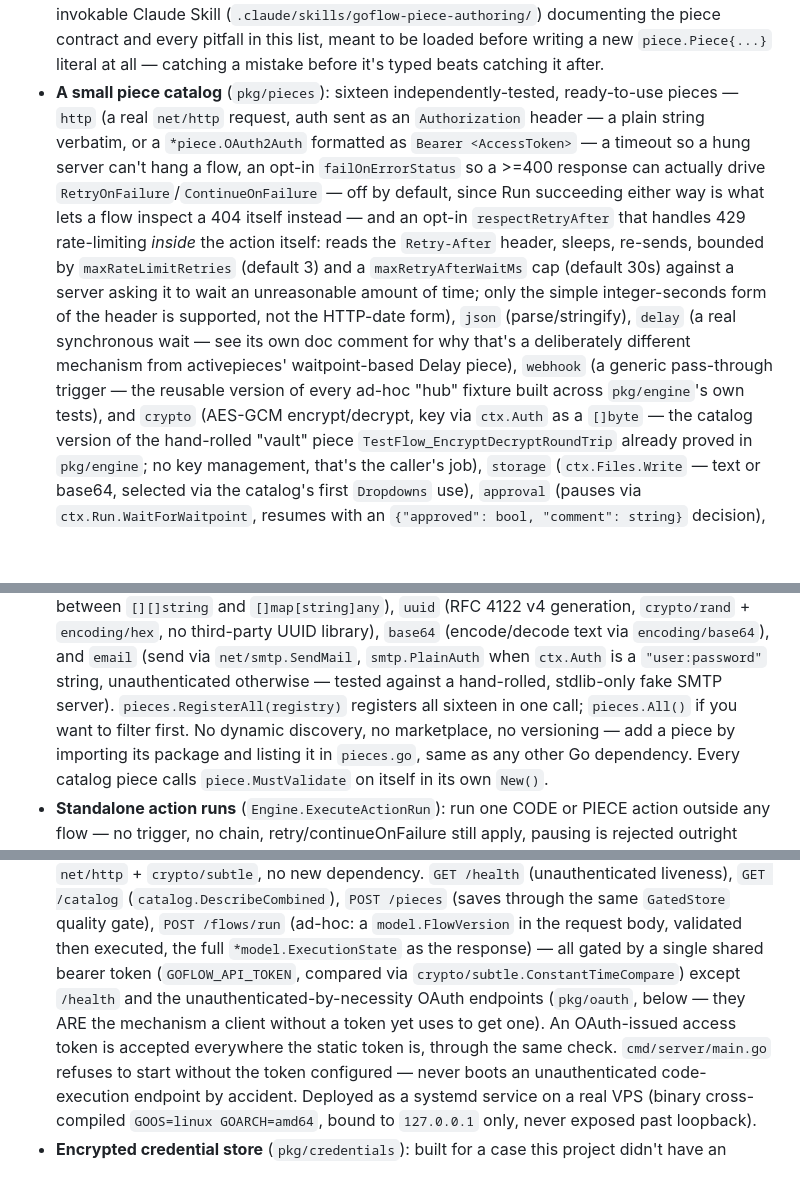
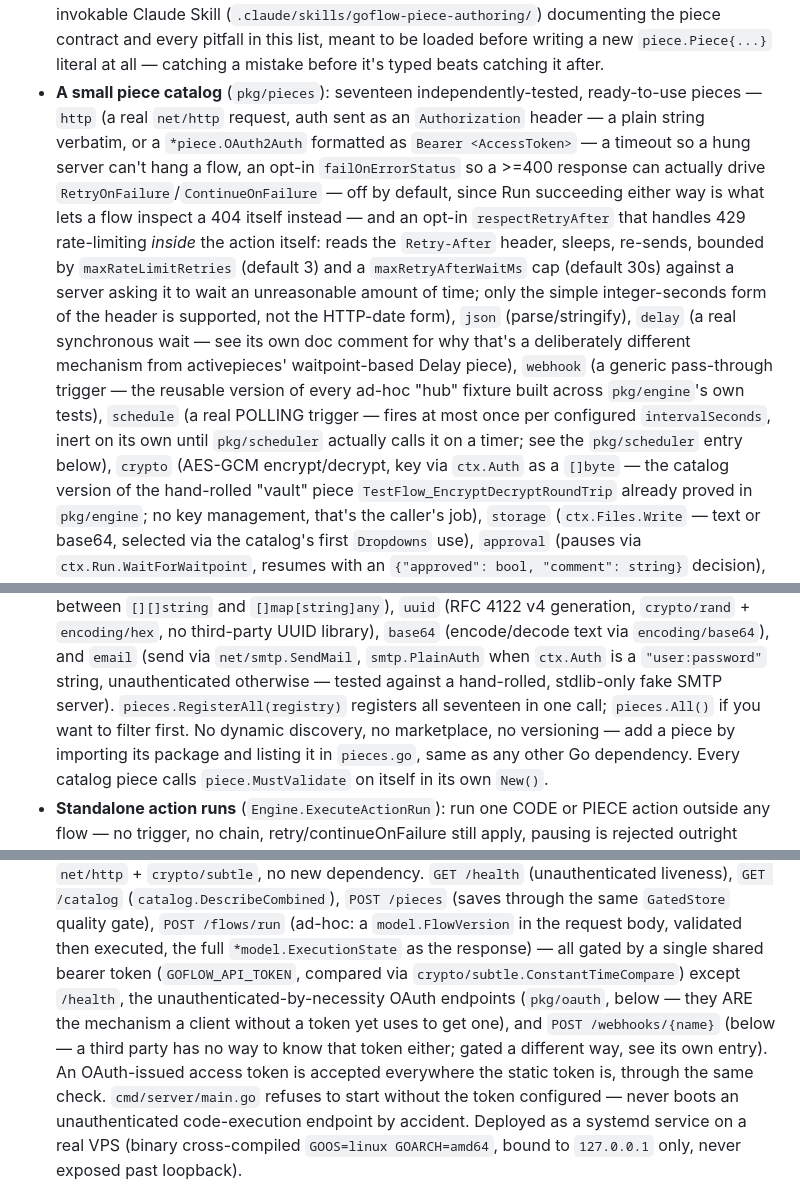
Before and after one commit to MauricioPerera/goflow, a Markdown page: README.md, 3 parts joined by grey strips. Drawn GitHub-style; blank space fills up the shorter version.

Commit message:
Fix README staleness from the scheduler+webhook merge
Two spots didn't account for both features landing together:

- Piece catalog count still said "sixteen" and omitted schedule from
  the enumeration; pieces.All() has 17 entries now (schedule was
  added by the scheduler commit).
- The httpapi auth-exception list ("gated except /health and OAuth")
  didn't mention POST /webhooks/{name}, the third route deliberately
  outside s.auth.

Co-Authored-By: Claude Sonnet 5 <noreply@anthropic.com>

```diff
--- a/README.md
+++ b/README.md
@@ -232,7 +232,7 @@ below for what a Go rewrite gets and gives up.
   and every pitfall in this list, meant to be loaded before writing a new
   `piece.Piece{...}` literal at all — catching a mistake before it's typed
   beats catching it after.
-- **A small piece catalog** (`pkg/pieces`): sixteen independently-tested,
+- **A small piece catalog** (`pkg/pieces`): seventeen independently-tested,
   ready-to-use pieces — `http` (a real `net/http` request, auth sent as an
   `Authorization` header — a plain string verbatim, or a `*piece.OAuth2Auth`
   formatted as `Bearer <AccessToken>` — a timeout so a hung server can't hang a
@@ -248,7 +248,10 @@ below for what a Go rewrite gets and gives up.
   its own doc comment for why that's a deliberately different mechanism
   from activepieces' waitpoint-based Delay piece), `webhook` (a generic
   pass-through trigger — the reusable version of every ad-hoc "hub" fixture
-  built across `pkg/engine`'s own tests), and `crypto` (AES-GCM
+  built across `pkg/engine`'s own tests), `schedule` (a real POLLING trigger
+  — fires at most once per configured `intervalSeconds`, inert on its own
+  until `pkg/scheduler` actually calls it on a timer; see the `pkg/scheduler`
+  entry below), `crypto` (AES-GCM
   encrypt/decrypt, key via `ctx.Auth` as a `[]byte` — the catalog version of
   the hand-rolled "vault" piece `TestFlow_EncryptDecryptRoundTrip` already
   proved in `pkg/engine`; no key management, that's the caller's job),
@@ -269,7 +272,7 @@ below for what a Go rewrite gets and gives up.
   `smtp.PlainAuth` when `ctx.Auth` is a `"user:password"` string,
   unauthenticated otherwise — tested against a hand-rolled, stdlib-only
   fake SMTP server). `pieces.RegisterAll(registry)` registers all
-  sixteen in one call; `pieces.All()` if you want to filter
+  seventeen in one call; `pieces.All()` if you want to filter
   first. No dynamic discovery, no marketplace, no versioning — add a piece
   by importing its package and listing it in `pieces.go`, same as any other
   Go dependency. Every catalog piece calls `piece.MustValidate` on itself in
@@ -343,9 +346,11 @@ below for what a Go rewrite gets and gives up.
   `model.FlowVersion` in the request body, validated then executed, the
   full `*model.ExecutionState` as the response) — all gated by a single
   shared bearer token (`GOFLOW_API_TOKEN`, compared via
-  `crypto/subtle.ConstantTimeCompare`) except `/health` and the
+  `crypto/subtle.ConstantTimeCompare`) except `/health`, the
   unauthenticated-by-necessity OAuth endpoints (`pkg/oauth`, below — they
-  ARE the mechanism a client without a token yet uses to get one). An
+  ARE the mechanism a client without a token yet uses to get one), and
+  `POST /webhooks/{name}` (below — a third party has no way to know that
+  token either; gated a different way, see its own entry). An
   OAuth-issued access token is accepted everywhere the static token is,
   through the same check. `cmd/server/main.go`
   refuses to start without the token configured — never boots an
```
